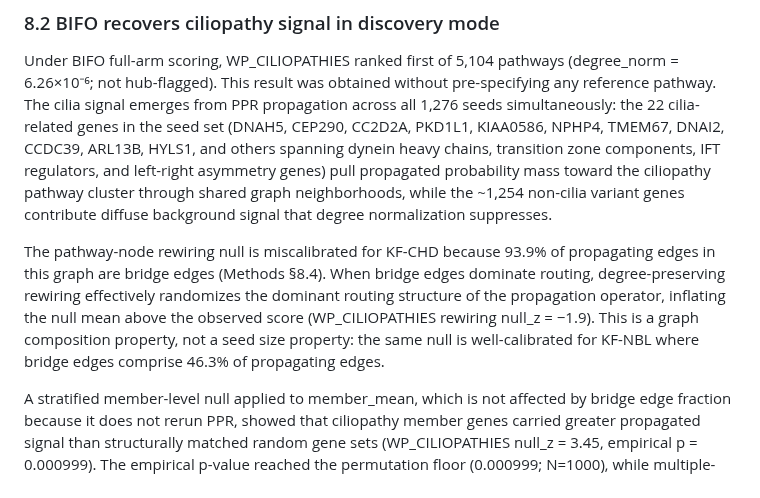
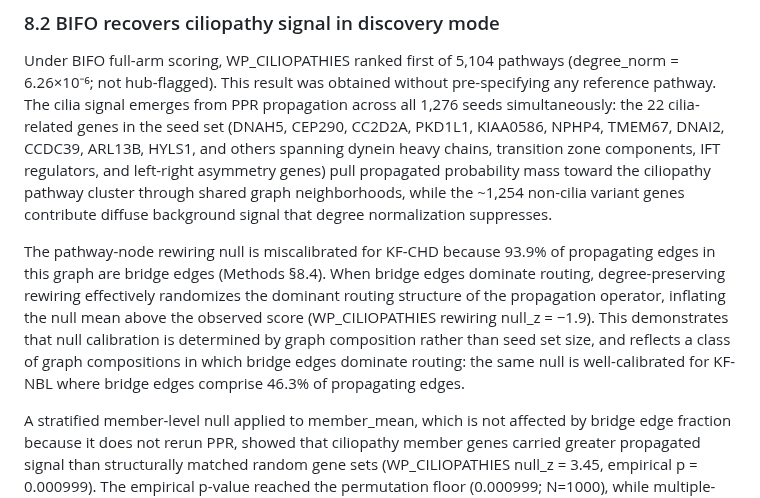
Before and after one commit to TaylorResearchLab/bifo-paper-1, a Markdown page: content/04.results.md, the part around the change. Drawn GitHub-style.

Commit message:
Complete GPT precision fixes: graph composition null framing
All fixes from GPT review confirmed in all three files:
- Methods: bridge fraction principle + dominant routing structure + uniform propagation
- Results: declarative calibration statement + class of graph compositions
- Discussion: dominant routing structure + class of graphs + member null 'less sensitive'

```diff
--- a/content/04.results.md
+++ b/content/04.results.md
@@ -302,7 +302,7 @@ Fisher top-5: WP_CILIOPATHIES (1), REACTOME_DISEASES_OF_METABOLISM (2), WP_PRIMA
 
 Under BIFO full-arm scoring, WP_CILIOPATHIES ranked first of 5,104 pathways (degree_norm = 6.26×10⁻⁶; not hub-flagged). This result was obtained without pre-specifying any reference pathway. The cilia signal emerges from PPR propagation across all 1,276 seeds simultaneously: the 22 cilia-related genes in the seed set (DNAH5, CEP290, CC2D2A, PKD1L1, KIAA0586, NPHP4, TMEM67, DNAI2, CCDC39, ARL13B, HYLS1, and others spanning dynein heavy chains, transition zone components, IFT regulators, and left-right asymmetry genes) pull propagated probability mass toward the ciliopathy pathway cluster through shared graph neighborhoods, while the \~1,254 non-cilia variant genes contribute diffuse background signal that degree normalization suppresses.
 
-The pathway-node rewiring null is miscalibrated for KF-CHD because 93.9% of propagating edges in this graph are bridge edges (Methods §8.4). When bridge edges dominate routing, degree-preserving rewiring effectively randomizes the dominant routing structure of the propagation operator, inflating the null mean above the observed score (WP_CILIOPATHIES rewiring null_z = −1.9). This is a graph composition property, not a seed size property: the same null is well-calibrated for KF-NBL where bridge edges comprise 46.3% of propagating edges.
+The pathway-node rewiring null is miscalibrated for KF-CHD because 93.9% of propagating edges in this graph are bridge edges (Methods §8.4). When bridge edges dominate routing, degree-preserving rewiring effectively randomizes the dominant routing structure of the propagation operator, inflating the null mean above the observed score (WP_CILIOPATHIES rewiring null_z = −1.9). This demonstrates that null calibration is determined by graph composition rather than seed set size, and reflects a class of graph compositions in which bridge edges dominate routing: the same null is well-calibrated for KF-NBL where bridge edges comprise 46.3% of propagating edges.
 
 A stratified member-level null applied to member_mean, which is not affected by bridge edge fraction because it does not rerun PPR, showed that ciliopathy member genes carried greater propagated signal than structurally matched random gene sets (WP_CILIOPATHIES null_z = 3.45, empirical p = 0.000999). The empirical p-value reached the permutation floor (0.000999; N=1000), while multiple-testing correction across the full pathway universe remains conservative in this setting. This member-level null tests whether propagated signal concentrates within the genes defining a pathway, rather than whether signal reaches the pathway node itself. This member-level empirical support, combined with Fisher enrichment and cross-cohort recurrence in KF-NBL where WP_CILIOPATHIES also ranked first, provides converging evidence that the ciliopathy signal reflects concentration of propagated signal within biologically coherent gene sets rather than a byproduct of graph topology.
 
```
